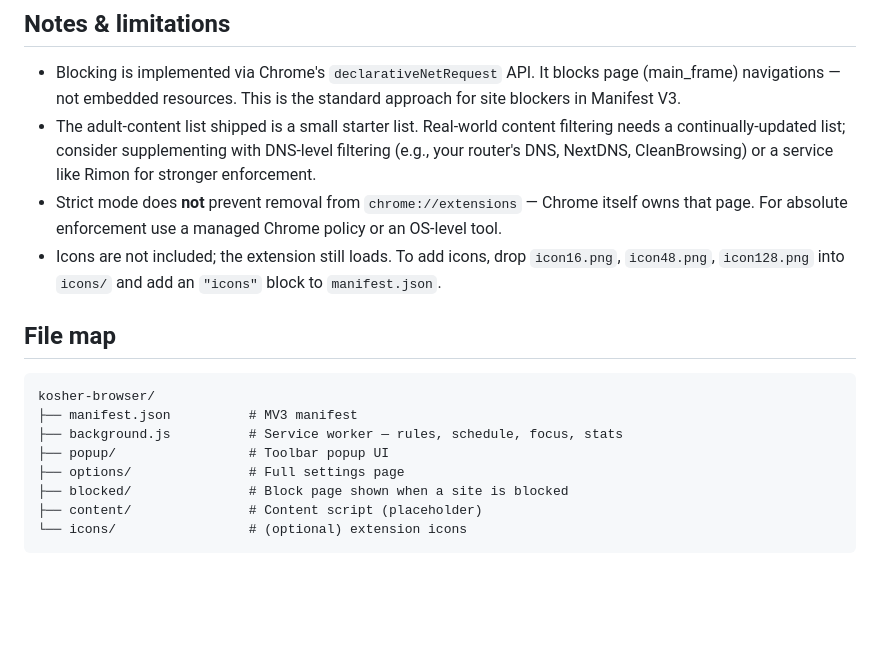
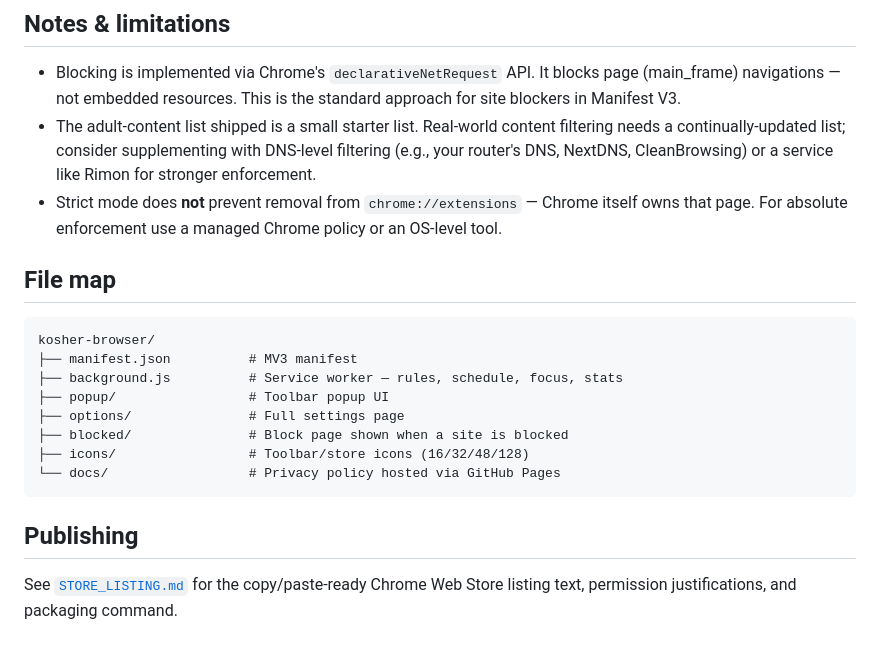
Before and after one commit to dayanimo/kosher-browser, a Markdown page: README.md, the part around the change. GitHub-like rendering; blank space fills up the shorter version.

Commit message:
Update README — drop content_scripts, mention icons and STORE_LISTING
Co-Authored-By: Claude Opus 4.7 (1M context) <noreply@anthropic.com>

````diff
--- a/README.md
+++ b/README.md
@@ -40,7 +40,6 @@ A Chrome extension that blocks distracting and inappropriate sites with schedule
 - Blocking is implemented via Chrome's `declarativeNetRequest` API. It blocks page (main_frame) navigations — not embedded resources. This is the standard approach for site blockers in Manifest V3.
 - The adult-content list shipped is a small starter list. Real-world content filtering needs a continually-updated list; consider supplementing with DNS-level filtering (e.g., your router's DNS, NextDNS, CleanBrowsing) or a service like Rimon for stronger enforcement.
 - Strict mode does **not** prevent removal from `chrome://extensions` — Chrome itself owns that page. For absolute enforcement use a managed Chrome policy or an OS-level tool.
-- Icons are not included; the extension still loads. To add icons, drop `icon16.png`, `icon48.png`, `icon128.png` into `icons/` and add an `"icons"` block to `manifest.json`.
 
 ## File map
 
@@ -51,6 +50,10 @@ kosher-browser/
 ├── popup/                 # Toolbar popup UI
 ├── options/               # Full settings page
 ├── blocked/               # Block page shown when a site is blocked
-├── content/               # Content script (placeholder)
-└── icons/                 # (optional) extension icons
+├── icons/                 # Toolbar/store icons (16/32/48/128)
+└── docs/                  # Privacy policy hosted via GitHub Pages
 ```
+
+## Publishing
+
+See [`STORE_LISTING.md`](STORE_LISTING.md) for the copy/paste-ready Chrome Web Store listing text, permission justifications, and packaging command.
````
